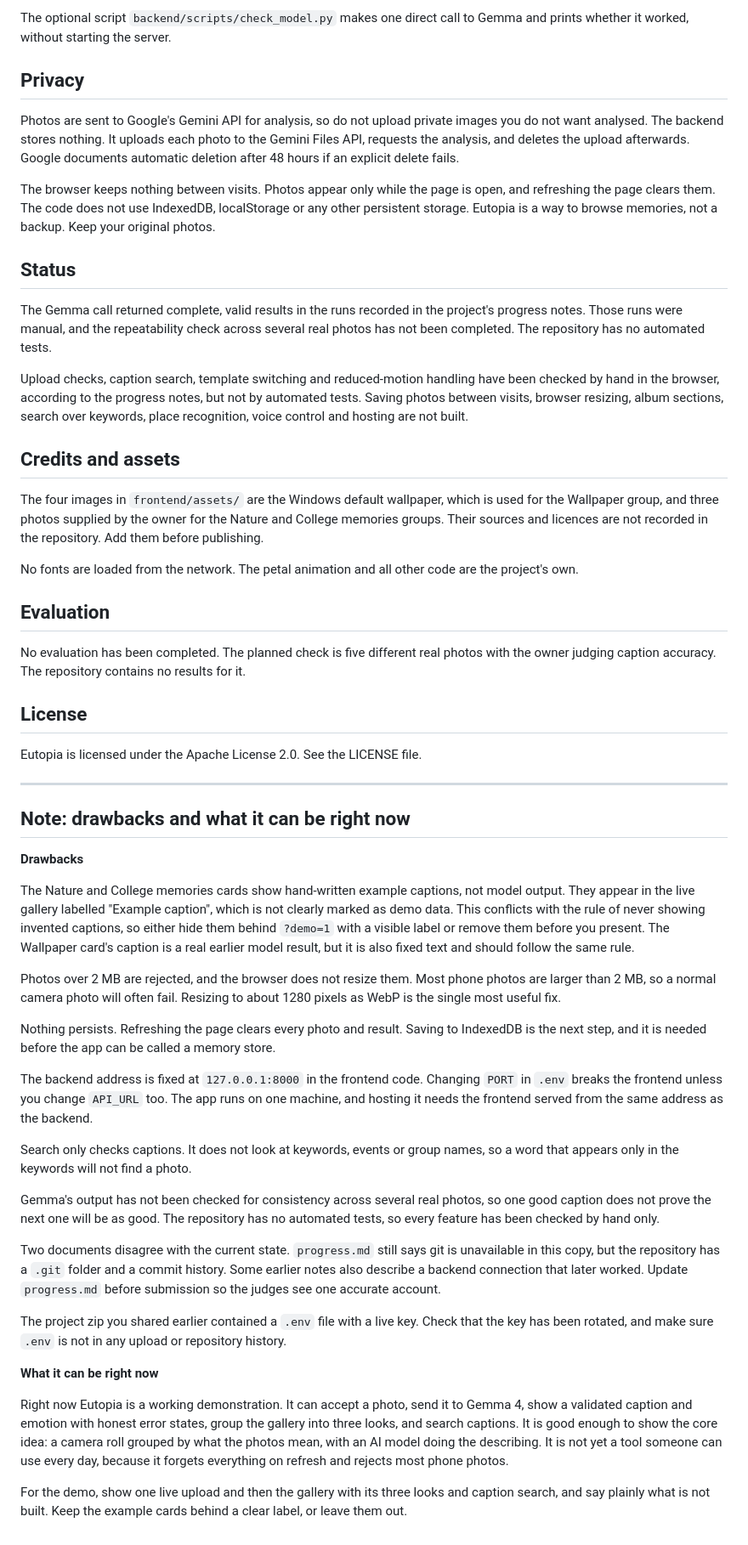
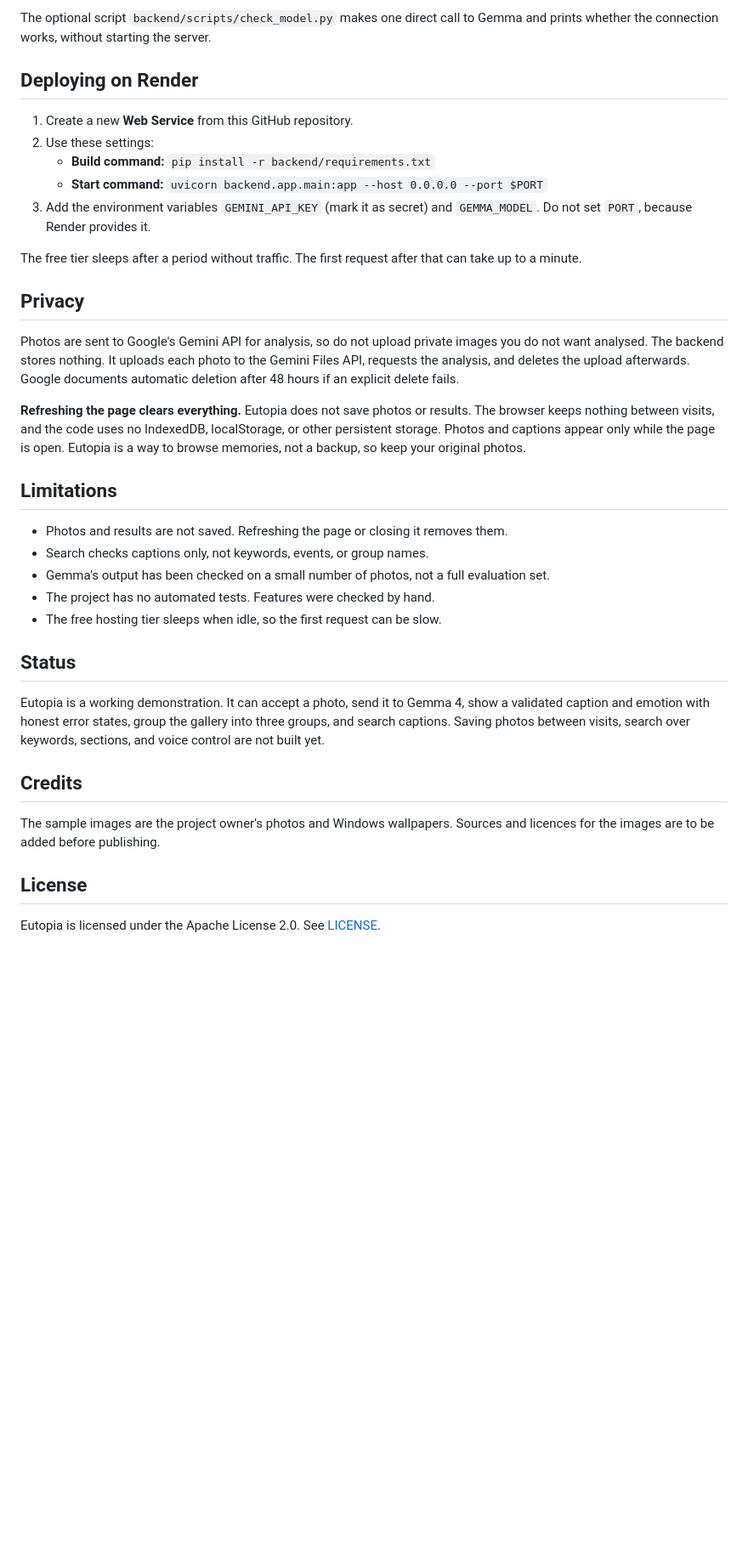
Before and after one commit to Arnavmehar-5/Eutopia, a Markdown page: README.md, the part around one of its changes. Shown at 85% size. GitHub-like rendering; blank space fills up the shorter version.

```diff
--- a/README.md
+++ b/README.md
@@ -42,56 +74,38 @@ Start the backend with `python -m backend.app.main` from the project root. Start
 
-The optional script `backend/scripts/check_model.py` makes one direct call to Gemma and prints whether it worked, without starting the server.
+The optional script `backend/scripts/check_model.py` makes one direct call to Gemma and prints whether the connection works, without starting the server.
+
+## Deploying on Render
+
+1. Create a new **Web Service** from this GitHub repository.
+2. Use these settings:
+   - **Build command:** `pip install -r backend/requirements.txt`
+   - **Start command:** `uvicorn backend.app.main:app --host 0.0.0.0 --port $PORT`
+3. Add the environment variables `GEMINI_API_KEY` (mark it as secret) and `GEMMA_MODEL`. Do not set `PORT`, because Render provides it.
+
+The free tier sleeps after a period without traffic. The first request after that can take up to a minute.
 
 ## Privacy
 
 Photos are sent to Google's Gemini API for analysis, so do not upload private images you do not want analysed. The backend stores nothing. It uploads each photo to the Gemini Files API, requests the analysis, and deletes the upload afterwards. Google documents automatic deletion after 48 hours if an explicit delete fails.
 
-The browser keeps nothing between visits. Photos appear only while the page is open, and refreshing the page clears them. The code does not use IndexedDB, localStorage or any other persistent storage. Eutopia is a way to browse memories, not a backup. Keep your original photos.
+**Refreshing the page clears everything.** Eutopia does not save photos or results. The browser keeps nothing between visits, and the code uses no IndexedDB, localStorage, or other persistent storage. Photos and captions appear only while the page is open. Eutopia is a way to browse memories, not a backup, so keep your original photos.
+
+## Limitations
+
+- Photos and results are not saved. Refreshing the page or closing it removes them.
+- Search checks captions only, not keywords, events, or group names.
+- Gemma's output has been checked on a small number of photos, not a full evaluation set.
+- The project has no automated tests. Features were checked by hand.
+- The free hosting tier sleeps when idle, so the first request can be slow.
 
 ## Status
 
-The Gemma call returned complete, valid results in the runs recorded in the project's progress notes. Those runs were manual, and the repeatability check across several real photos has not been completed. The repository has no automated tests.
+Eutopia is a working demonstration. It can accept a photo, send it to Gemma 4, show a validated caption and emotion with honest error states, group the gallery into three groups, and search captions. Saving photos between visits, search over keywords, sections, and voice control are not built yet.
 
-Upload checks, caption search, template switching and reduced-motion handling have been checked by hand in the browser, according to the progress notes, but not by automated tests. Saving photos between visits, browser resizing, album sections, search over keywords, place recognition, voice control and hosting are not built.
+## Credits
 
-## Credits and assets
-
-The four images in `frontend/assets/` are the Windows default wallpaper, which is used for the Wallpaper group, and three photos supplied by the owner for the Nature and College memories groups. Their sources and licences are not recorded in the repository. Add them before publishing.
-
-No fonts are loaded from the network. The petal animation and all other code are the project's own.
-
-## Evaluation
-
-No evaluation has been completed. The planned check is five different real photos with the owner judging caption accuracy. The repository contains no results for it.
+The sample images are the project owner's photos and Windows wallpapers. Sources and licences for the images are to be added before publishing.
 
 ## License
 
-Eutopia is licensed under the Apache License 2.0. See the LICENSE file.
-
----
-
-## Note: drawbacks and what it can be right now
-
-**Drawbacks**
-
-The Nature and College memories cards show hand-written example captions, not model output. They appear in the live gallery labelled "Example caption", which is not clearly marked as demo data. This conflicts with the rule of never showing invented captions, so either hide them behind `?demo=1` with a visible label or remove them before you present. The Wallpaper card's caption is a real earlier model result, but it is also fixed text and should follow the same rule.
-
-Photos over 2 MB are rejected, and the browser does not resize them. Most phone photos are larger than 2 MB, so a normal camera photo will often fail. Resizing to about 1280 pixels as WebP is the single most useful fix.
-
-Nothing persists. Refreshing the page clears every photo and result. Saving to IndexedDB is the next step, and it is needed before the app can be called a memory store.
-
-The backend address is fixed at `127.0.0.1:8000` in the frontend code. Changing `PORT` in `.env` breaks the frontend unless you change `API_URL` too. The app runs on one machine, and hosting it needs the frontend served from the same address as the backend.
-
-Search only checks captions. It does not look at keywords, events or group names, so a word that appears only in the keywords will not find a photo.
-
-Gemma's output has not been checked for consistency across several real photos, so one good caption does not prove the next one will be as good. The repository has no automated tests, so every feature has been checked by hand only.
-
-Two documents disagree with the current state. `progress.md` still says git is unavailable in this copy, but the repository has a `.git` folder and a commit history. Some earlier notes also describe a backend connection that later worked. Update `progress.md` before submission so the judges see one accurate account.
-
-The project zip you shared earlier contained a `.env` file with a live key. Check that the key has been rotated, and make sure `.env` is not in any upload or repository history.
-
-**What it can be right now**
-
-Right now Eutopia is a working demonstration. It can accept a photo, send it to Gemma 4, show a validated caption and emotion with honest error states, group the gallery into three looks, and search captions. It is good enough to show the core idea: a camera roll grouped by what the photos mean, with an AI model doing the describing. It is not yet a tool someone can use every day, because it forgets everything on refresh and rejects most phone photos.
-
-For the demo, show one live upload and then the gallery with its three looks and caption search, and say plainly what is not built. Keep the example cards behind a clear label, or leave them out.
+Eutopia is licensed under the Apache License 2.0. See [LICENSE](LICENSE).
```
Also changed, not shown: other parts of README.md (+51 -19 lines).
